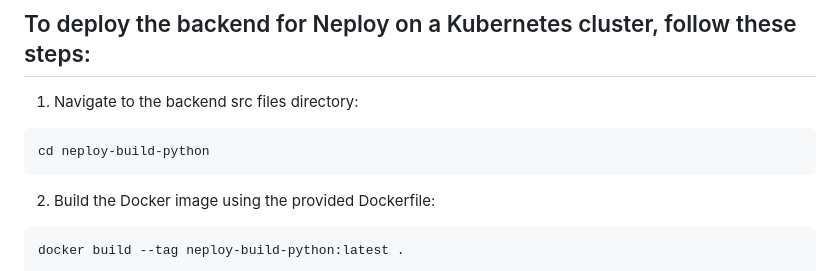
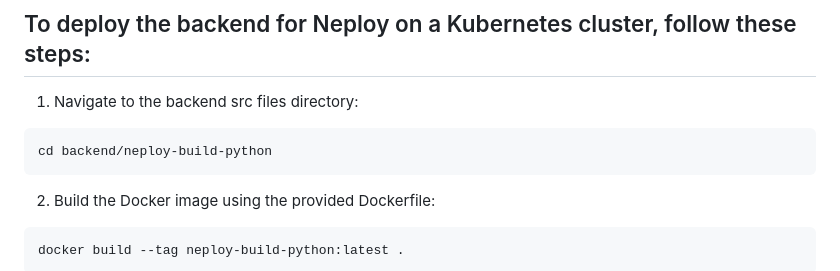
Before and after one commit to lokeshwaran100/neploy, a Markdown page: src/backend/README.md, the part around the change. GitHub-like rendering.

Commit message:
Update README.md backend

````diff
--- a/src/backend/README.md
+++ b/src/backend/README.md
@@ -10,7 +10,7 @@ Before you proceed with setting up the backend for Neploy, please ensure that yo
 
 1. Navigate to the backend src files directory:
 ```bash
-cd neploy-build-python
+cd backend/neploy-build-python
 ```
 2. Build the Docker image using the provided Dockerfile:
 ```bash
````
